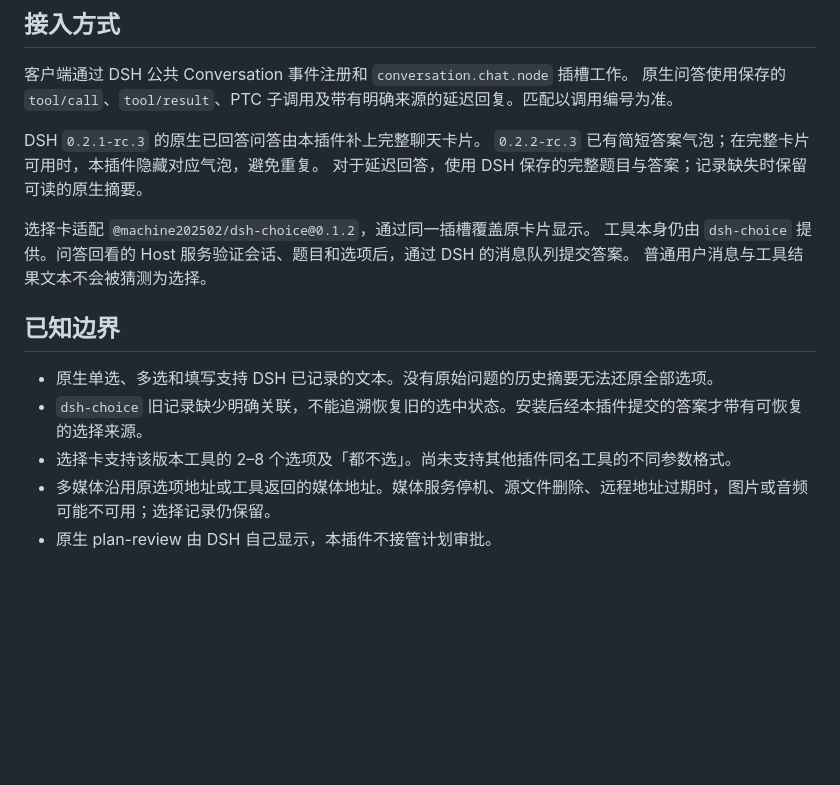
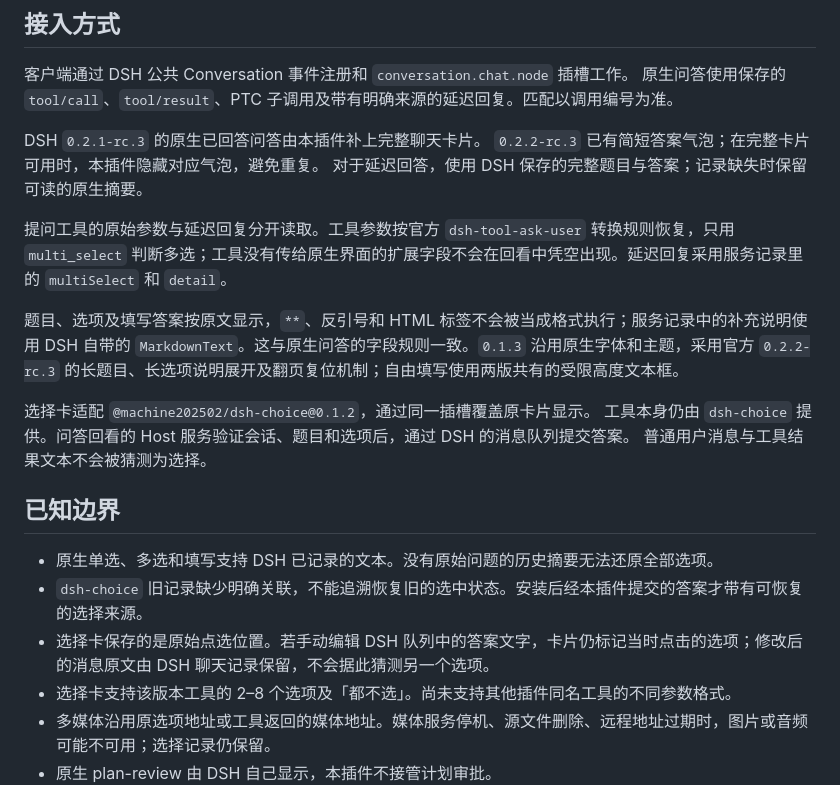
Before and after one commit to Ryuu-64/dsh-answered-questions, a Markdown page: docs/compatibility.md, the part around the change. Rendered like a GitHub page; blank space fills up the shorter version.

```diff
--- a/docs/compatibility.md
+++ b/docs/compatibility.md
@@ -9,6 +9,10 @@ DSH `0.2.1-rc.3` 的原生已回答问答由本插件补上完整聊天卡片。
 `0.2.2-rc.3` 已有简短答案气泡；在完整卡片可用时，本插件隐藏对应气泡，避免重复。
 对于延迟回答，使用 DSH 保存的完整题目与答案；记录缺失时保留可读的原生摘要。
 
+提问工具的原始参数与延迟回复分开读取。工具参数按官方 `dsh-tool-ask-user` 转换规则恢复，只用 `multi_select` 判断多选；工具没有传给原生界面的扩展字段不会在回看中凭空出现。延迟回复采用服务记录里的 `multiSelect` 和 `detail`。
+
+题目、选项及填写答案按原文显示，`**`、反引号和 HTML 标签不会被当成格式执行；服务记录中的补充说明使用 DSH 自带的 `MarkdownText`。这与原生问答的字段规则一致。`0.1.3` 沿用原生字体和主题，采用官方 `0.2.2-rc.3` 的长题目、长选项说明展开及翻页复位机制；自由填写使用两版共有的受限高度文本框。
+
 选择卡适配 `@machine202502/dsh-choice@0.1.2`，通过同一插槽覆盖原卡片显示。
 工具本身仍由 `dsh-choice` 提供。问答回看的 Host 服务验证会话、题目和选项后，通过 DSH 的消息队列提交答案。
 普通用户消息与工具结果文本不会被猜测为选择。
@@ -17,6 +21,7 @@ DSH `0.2.1-rc.3` 的原生已回答问答由本插件补上完整聊天卡片。
 
 - 原生单选、多选和填写支持 DSH 已记录的文本。没有原始问题的历史摘要无法还原全部选项。
 - `dsh-choice` 旧记录缺少明确关联，不能追溯恢复旧的选中状态。安装后经本插件提交的答案才带有可恢复的选择来源。
+- 选择卡保存的是原始点选位置。若手动编辑 DSH 队列中的答案文字，卡片仍标记当时点击的选项；修改后的消息原文由 DSH 聊天记录保留，不会据此猜测另一个选项。
 - 选择卡支持该版本工具的 2–8 个选项及「都不选」。尚未支持其他插件同名工具的不同参数格式。
 - 多媒体沿用原选项地址或工具返回的媒体地址。媒体服务停机、源文件删除、远程地址过期时，图片或音频可能不可用；选择记录仍保留。
 - 原生 plan-review 由 DSH 自己显示，本插件不接管计划审批。
```
Also changed, not shown: README.md (+1 -1 lines), docs/test-report.md (+30 -0 lines), docs/screenshots/light-mobile.png, docs/screenshots/multi-select.png, 13 other files.
